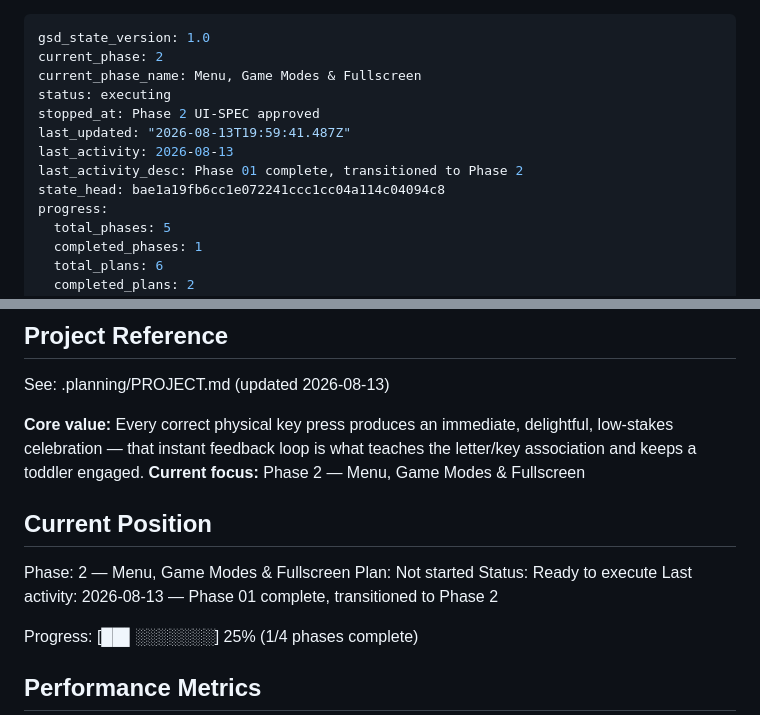
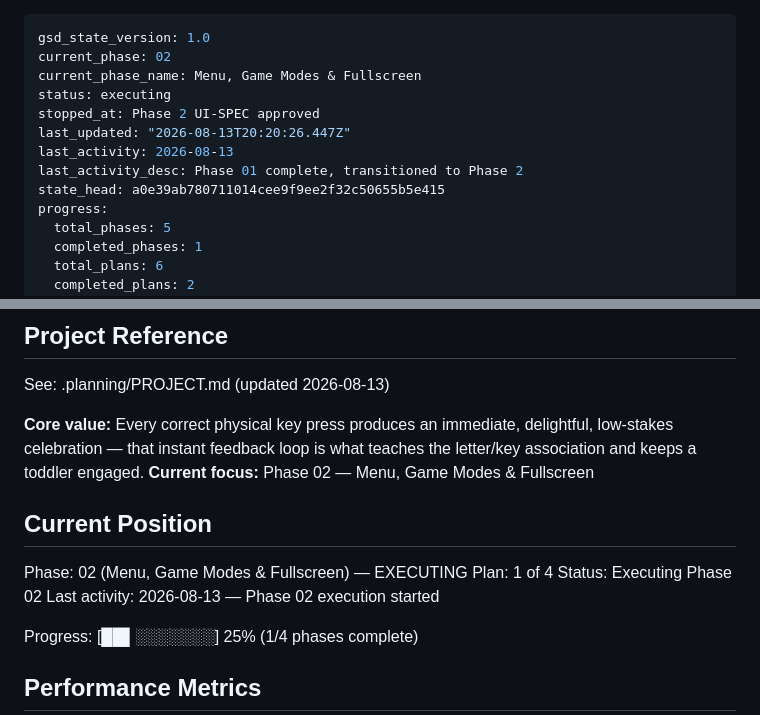
Before and after one commit to halvorson/teaching-toddlers-typing, a Markdown page: .planning/STATE.md, 2 parts joined by grey strips. Drawn GitHub-style.

Commit message:
chore(02): mark phase 02 execution started (plan 1/4)
Co-Authored-By: Claude Sonnet 5 <noreply@anthropic.com>
Claude-Session: https://claude.ai/code/session_01NZGx1mGXtshVgYpDjfkSPz

```diff
--- a/.planning/STATE.md
+++ b/.planning/STATE.md
@@ -1,13 +1,13 @@
 ---
 gsd_state_version: 1.0
-current_phase: 2
+current_phase: 02
 current_phase_name: Menu, Game Modes & Fullscreen
 status: executing
 stopped_at: Phase 2 UI-SPEC approved
-last_updated: "2026-08-13T19:59:41.487Z"
+last_updated: "2026-08-13T20:20:26.447Z"
 last_activity: 2026-08-13
 last_activity_desc: Phase 01 complete, transitioned to Phase 2
-state_head: bae1a19fb6cc1e072241ccc1cc04a114c04094c8
+state_head: a0e39ab780711014cee9f9ee2f32c50655b5e415
 progress:
   total_phases: 5
   completed_phases: 1
@@ -23,14 +23,14 @@ progress:
 See: .planning/PROJECT.md (updated 2026-08-13)
 
 **Core value:** Every correct physical key press produces an immediate, delightful, low-stakes celebration — that instant feedback loop is what teaches the letter/key association and keeps a toddler engaged.
-**Current focus:** Phase 2 — Menu, Game Modes & Fullscreen
+**Current focus:** Phase 02 — Menu, Game Modes & Fullscreen
 
 ## Current Position
 
-Phase: 2 — Menu, Game Modes & Fullscreen
-Plan: Not started
-Status: Ready to execute
-Last activity: 2026-08-13 — Phase 01 complete, transitioned to Phase 2
+Phase: 02 (Menu, Game Modes & Fullscreen) — EXECUTING
+Plan: 1 of 4
+Status: Executing Phase 02
+Last activity: 2026-08-13 — Phase 02 execution started
 
 Progress: [██▌░░░░░░░] 25% (1/4 phases complete)
 
```
